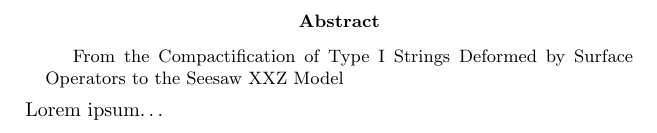
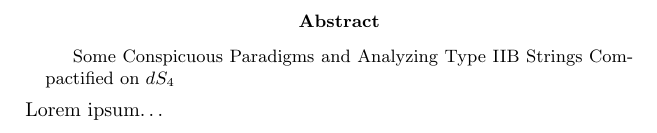
Before and after one commit to hbar-git/thesis, a LaTeX thesis (thesis.tex): part of the page, cut so that both start at the same text. Compiled offline with pdfLaTeX; a LaTeX package or settings file that is missing is left out.

Commit message:
Fix the wording of the abstract.
The old wording was confusing, and besides we are working on type IIB
strings, not type I strings.

```diff
--- a/thesis.tex
+++ b/thesis.tex
@@ -3,7 +3,7 @@
 \usepackage{comicsans}
 
 \begin{abstract}
-From the Compactification of Type I Strings Deformed by Surface Operators to the Seesaw XXZ Model
+Some Conspicuous Paradigms and Analyzing Type IIB Strings Compactified on $dS_4$
 \end{abstract}
 
 \begin{document}
```
